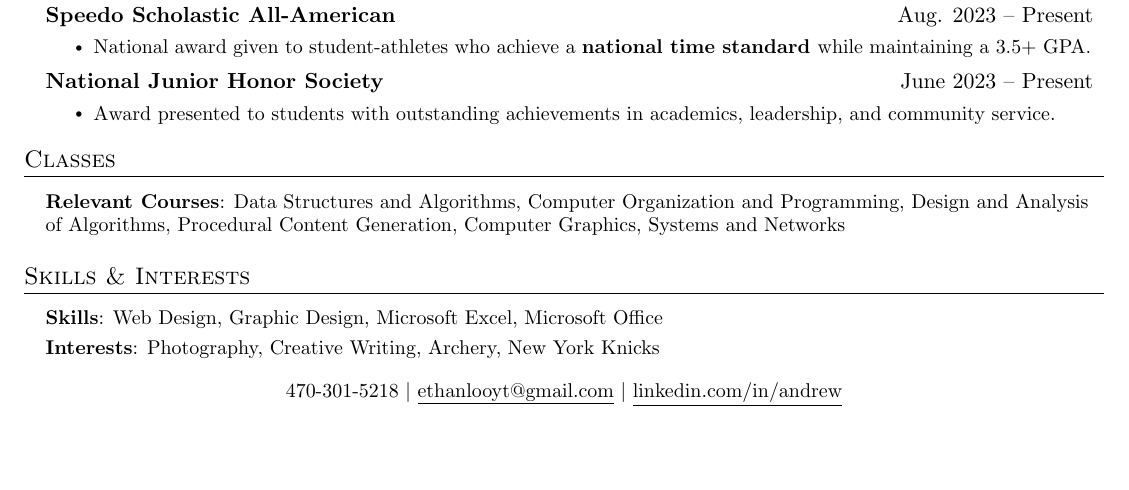
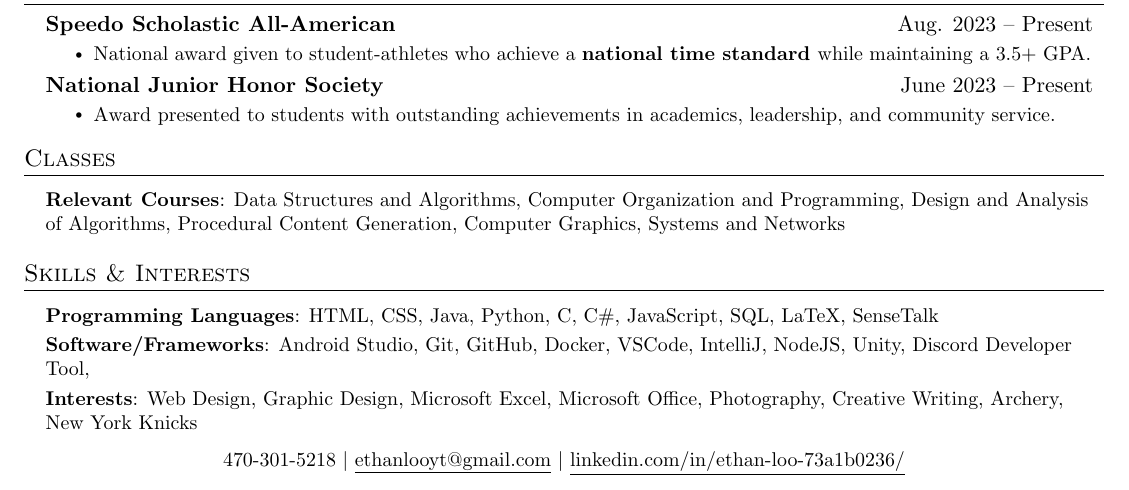
Before and after one commit to shiloh4/resume, a LaTeX CV (resume.tex): part of the page, cut so that both start at the same text, the shorter picture padded with empty space. Compiled offline with pdfLaTeX.

Commit message:
update resume

```diff
--- a/resume.tex
+++ b/resume.tex
@@ -213,9 +212,11 @@
  \begin{itemize}[leftmargin=0.15in, label={}]
     \small{\item{
     \vspace{1mm}
-     \textbf{Skills}{: Web Design, Graphic Design, Microsoft Excel, Microsoft Office} \\
+      \textbf{Programming Languages}{: HTML, CSS, Java, Python, C, C\#, JavaScript, SQL, LaTeX, SenseTalk} \\
      \vspace{1mm}
-     \textbf{Interests}{: Photography, Creative Writing, Archery, New York Knicks} \\
+     \textbf{Software/Frameworks}{: Android Studio, Git, GitHub, Docker, VSCode, IntelliJ, NodeJS, Unity, Discord Developer Tool,} \\
+     \vspace{1mm}
+     \textbf{Interests}{: Web Design, Graphic Design, Microsoft Excel, Microsoft Office, Photography, Creative Writing, Archery, New York Knicks} \\
      \vspace{1mm}
 
     }}
@@ -223,8 +224,8 @@
  \begin{center}
 
 \small 470-301-5218 $|$
-\href{mailto:ADD EMAIL HERE@x.com}{\underline{ethanlooyt@gmail.com}} $|$
-\href{ADD LINKEDIN PAGE HERE}{\underline{linkedin.com/in/andrew}}
+\href{mailto:ethanlooyt@gmail.com}{\underline{ethanlooyt@gmail.com}} $|$
+\href{https://www.linkedin.com/in/ethan-loo-73a1b0236/}{\underline{linkedin.com/in/ethan-loo-73a1b0236/}}
 \end{center}
 
 
```
Also changed, not shown: resume.pdf, resume.tex (5 more changed lines), 2 other files.
